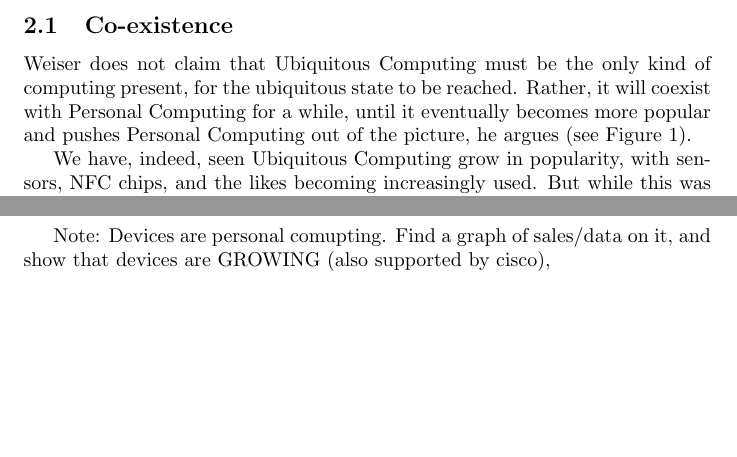
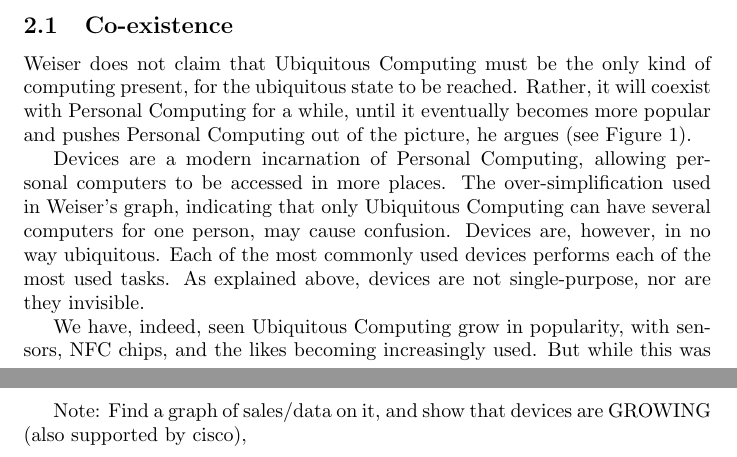
Before and after one commit to hypesystem/ubicomp-paper, a LaTeX paper (ubicomp-paper.tex, which reads multipurpose.tex): two parts of pages 5 and 7 of 9 before the commit and two parts of pages 5 and 8 of 10 after it, joined at a grey line, cut so that both start at the same text, the shorter picture padded with empty space. Compiled offline with pdfLaTeX.

Commit message:
devices iz personal computiz

```diff
--- a/multipurpose.tex
+++ b/multipurpose.tex
@@ -36,6 +36,11 @@ out of the picture, he argues (see Figure \ref{fig:trends-graph}).
 		2004. This prediction was orignally made in 1996.\cite{weisernomadic}}
 	\label{fig:trends-graph}
 \end{figure}
+
+Devices are a modern incarnation of Personal Computing, allowing personal computers to be accessed in more places. The over-simplification
+used in Weiser's graph, indicating that only Ubiquitous Computing can have several computers for one person, may cause confusion. Devices
+are, however, in no way ubiquitous. Each of the most commonly used devices performs each of the most used tasks. As explained above, devices
+are not single-purpose, nor are they invisible.
 
 We have, indeed, seen Ubiquitous Computing grow in popularity, with sensors, NFC chips, and the likes becoming increasingly used. But
 while this was a trend for some time, we are now seeing a competing trend take over some of the fields that were dominated by ubiquity:
@@ -90,4 +95,4 @@ with true ubicomp.
 
 ---
 
-Note: Devices are personal comupting. Find a graph of sales/data on it, and show that devices are GROWING (also supported by cisco),
+Note: Find a graph of sales/data on it, and show that devices are GROWING (also supported by cisco),
```
